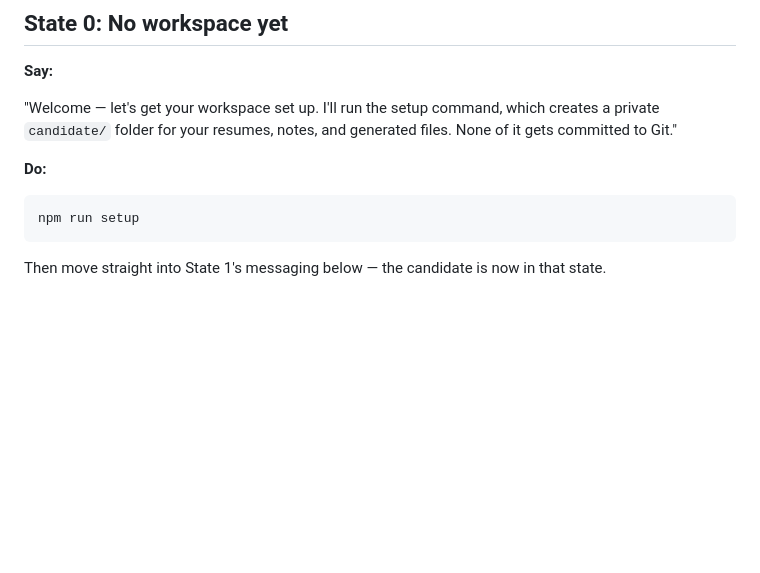
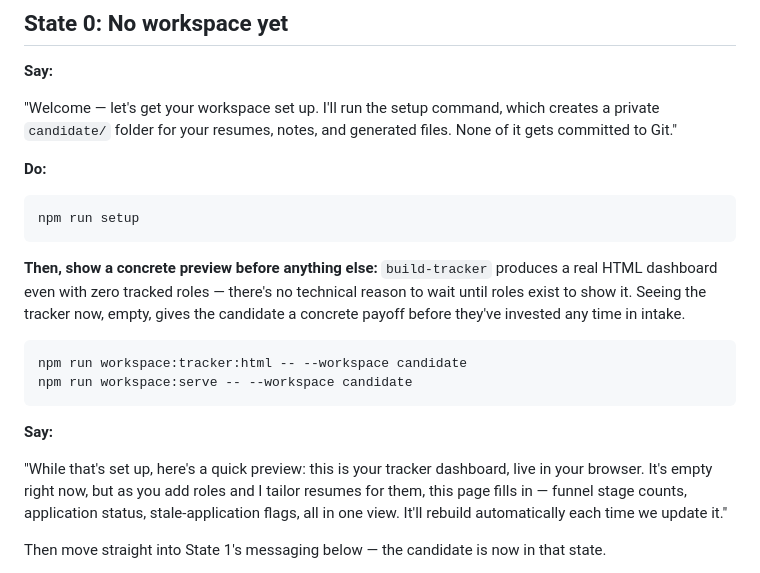
Before and after one commit to DaveVoyles/resume-builder, a Markdown page: docs/playbooks/onboarding.md, the part around the change. Drawn GitHub-style; blank space fills up the shorter version.

Commit message:
docs(onboarding): show a live tracker-dashboard preview in State 0 (#124)
Dave discovered outputs/tracker.html almost by accident, well after
intake and tailoring — onboarding never surfaced it. build-tracker
works fine with zero tracked roles (a real, empty HTML dashboard with
the funnel/stat-card UI already in place), so there's no technical
reason to wait until roles exist to show it. State 0 now builds and
serves the empty tracker as a concrete "here's what this will look
like" preview immediately after npm run setup, before the candidate
has invested any time in intake.

Companion to PR #119 (serve command) — this docs half doesn't block
on that PR merging first, but the `npm run workspace:serve` step
won't actually work until #119 lands on main.

Fixes #117 (docs half; the serve command half is PR #119).

Co-authored-by: Dave Voyles <dave@davevoyles.com>
Co-authored-by: Claude Sonnet 5 <noreply@anthropic.com>

````diff
--- a/docs/playbooks/onboarding.md
+++ b/docs/playbooks/onboarding.md
@@ -62,6 +62,17 @@ If `profile.json`'s `experience` array has at least one entry, the candidate has
 ```bash
 npm run setup
 ```
+
+**Then, show a concrete preview before anything else:** `build-tracker` produces a real HTML dashboard even with zero tracked roles — there's no technical reason to wait until roles exist to show it. Seeing the tracker now, empty, gives the candidate a concrete payoff before they've invested any time in intake.
+
+```bash
+npm run workspace:tracker:html -- --workspace candidate
+npm run workspace:serve -- --workspace candidate
+```
+
+**Say:**
+
+"While that's set up, here's a quick preview: this is your tracker dashboard, live in your browser. It's empty right now, but as you add roles and I tailor resumes for them, this page fills in — funnel stage counts, application status, stale-application flags, all in one view. It'll rebuild automatically each time we update it."
 
 Then move straight into State 1's messaging below — the candidate is now in that state.
 
````
Also changed, not shown: docs/playbooks/README.md (+1 -1 lines).
